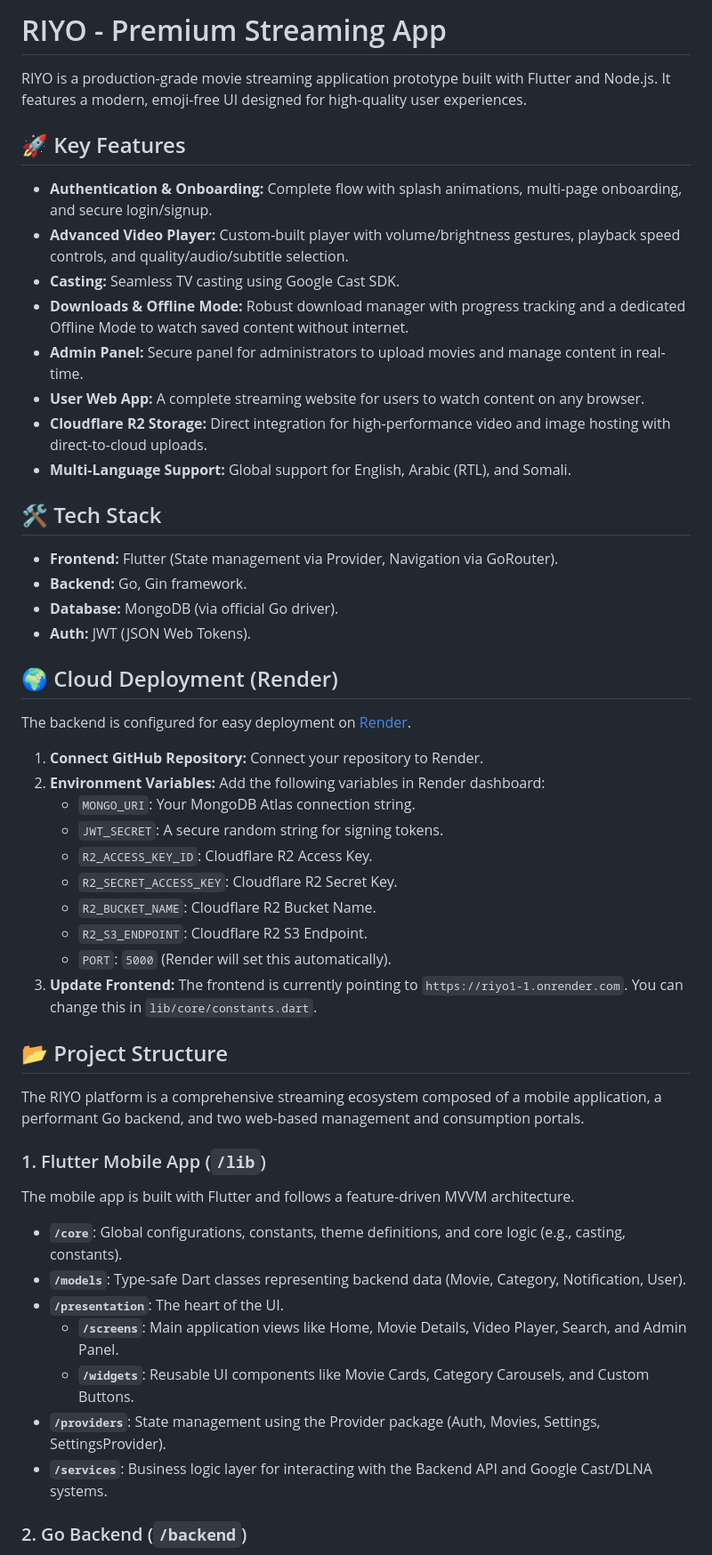
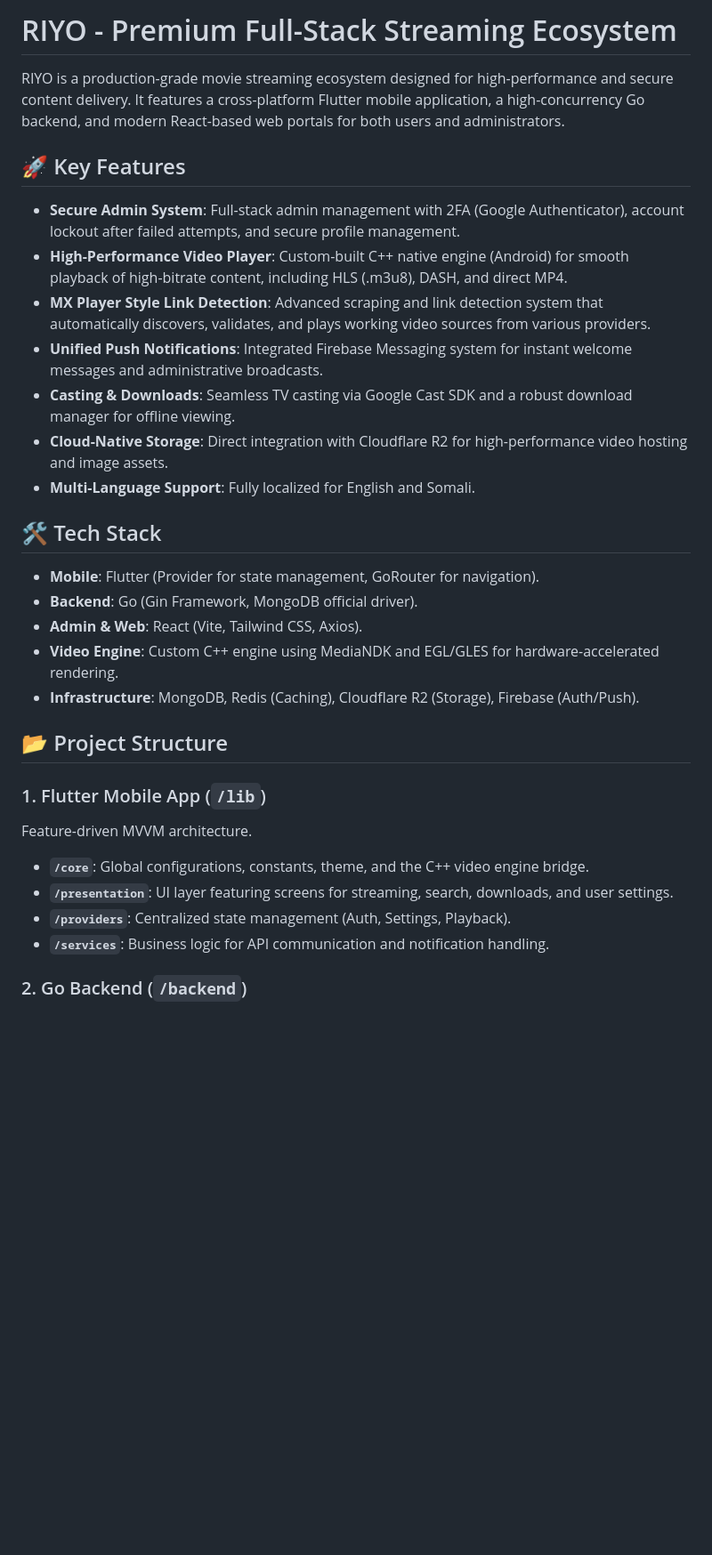
Before and after one commit to cnaasirraxmo-netizen/riyo1.1, a Markdown page: README.md, the part around one of its changes. Shown at 89% size. Rendered like a GitHub page; blank space fills up the shorter version.

```diff
--- a/README.md
+++ b/README.md
@@ -1,52 +1,32 @@
-# RIYO - Premium Streaming App
+# RIYO - Premium Full-Stack Streaming Ecosystem
 
-RIYO is a production-grade movie streaming application prototype built with Flutter and Node.js. It features a modern, emoji-free UI designed for high-quality user experiences.
+RIYO is a production-grade movie streaming ecosystem designed for high-performance and secure content delivery. It features a cross-platform Flutter mobile application, a high-concurrency Go backend, and modern React-based web portals for both users and administrators.
 
 ## 🚀 Key Features
 
-*   **Authentication & Onboarding:** Complete flow with splash animations, multi-page onboarding, and secure login/signup.
-*   **Advanced Video Player:** Custom-built player with volume/brightness gestures, playback speed controls, and quality/audio/subtitle selection.
-*   **Casting:** Seamless TV casting using Google Cast SDK.
-*   **Downloads & Offline Mode:** Robust download manager with progress tracking and a dedicated Offline Mode to watch saved content without internet.
-*   **Admin Panel:** Secure panel for administrators to upload movies and manage content in real-time.
-*   **User Web App:** A complete streaming website for users to watch content on any browser.
-*   **Cloudflare R2 Storage:** Direct integration for high-performance video and image hosting with direct-to-cloud uploads.
-*   **Multi-Language Support:** Global support for English, Arabic (RTL), and Somali.
+*   **Secure Admin System**: Full-stack admin management with 2FA (Google Authenticator), account lockout after failed attempts, and secure profile management.
+*   **High-Performance Video Player**: Custom-built C++ native engine (Android) for smooth playback of high-bitrate content, including HLS (.m3u8), DASH, and direct MP4.
+*   **MX Player Style Link Detection**: Advanced scraping and link detection system that automatically discovers, validates, and plays working video sources from various providers.
+*   **Unified Push Notifications**: Integrated Firebase Messaging system for instant welcome messages and administrative broadcasts.
+*   **Casting & Downloads**: Seamless TV casting via Google Cast SDK and a robust download manager for offline viewing.
+*   **Cloud-Native Storage**: Direct integration with Cloudflare R2 for high-performance video hosting and image assets.
+*   **Multi-Language Support**: Fully localized for English and Somali.
 
 ## 🛠 Tech Stack
 
-*   **Frontend:** Flutter (State management via Provider, Navigation via GoRouter).
-*   **Backend:** Go, Gin framework.
-*   **Database:** MongoDB (via official Go driver).
-*   **Auth:** JWT (JSON Web Tokens).
-
-## 🌍 Cloud Deployment (Render)
-
-The backend is configured for easy deployment on [Render](https://render.com).
-
-1.  **Connect GitHub Repository:** Connect your repository to Render.
-2.  **Environment Variables:** Add the following variables in Render dashboard:
-    *   `MONGO_URI`: Your MongoDB Atlas connection string.
-    *   `JWT_SECRET`: A secure random string for signing tokens.
-    *   `R2_ACCESS_KEY_ID`: Cloudflare R2 Access Key.
-    *   `R2_SECRET_ACCESS_KEY`: Cloudflare R2 Secret Key.
-    *   `R2_BUCKET_NAME`: Cloudflare R2 Bucket Name.
-    *   `R2_S3_ENDPOINT`: Cloudflare R2 S3 Endpoint.
-    *   `PORT`: `5000` (Render will set this automatically).
-3.  **Update Frontend:** The frontend is currently pointing to `https://riyo1-1.onrender.com`. You can change this in `lib/core/constants.dart`.
+- **Mobile**: Flutter (Provider for state management, GoRouter for navigation).
+- **Backend**: Go (Gin Framework, MongoDB official driver).
+- **Admin & Web**: React (Vite, Tailwind CSS, Axios).
+- **Video Engine**: Custom C++ engine using MediaNDK and EGL/GLES for hardware-accelerated rendering.
+- **Infrastructure**: MongoDB, Redis (Caching), Cloudflare R2 (Storage), Firebase (Auth/Push).
 
 ## 📂 Project Structure
 
-The RIYO platform is a comprehensive streaming ecosystem composed of a mobile application, a performant Go backend, and two web-based management and consumption portals.
-
 ### 1. Flutter Mobile App (`/lib`)
-The mobile app is built with Flutter and follows a feature-driven MVVM architecture.
-- **`/core`**: Global configurations, constants, theme definitions, and core logic (e.g., casting, constants).
-- **`/models`**: Type-safe Dart classes representing backend data (Movie, Category, Notification, User).
-- **`/presentation`**: The heart of the UI.
-  - **`/screens`**: Main application views like Home, Movie Details, Video Player, Search, and Admin Panel.
-  - **`/widgets`**: Reusable UI components like Movie Cards, Category Carousels, and Custom Buttons.
-- **`/providers`**: State management using the Provider package (Auth, Movies, Settings, SettingsProvider).
-- **`/services`**: Business logic layer for interacting with the Backend API and Google Cast/DLNA systems.
+Feature-driven MVVM architecture.
+- **`/core`**: Global configurations, constants, theme, and the C++ video engine bridge.
+- **`/presentation`**: UI layer featuring screens for streaming, search, downloads, and user settings.
+- **`/providers`**: Centralized state management (Auth, Settings, Playback).
+- **`/services`**: Business logic for API communication and notification handling.
 
 ### 2. Go Backend (`/backend`)
```
Also changed, not shown: other parts of README.md (+30 -39 lines).
